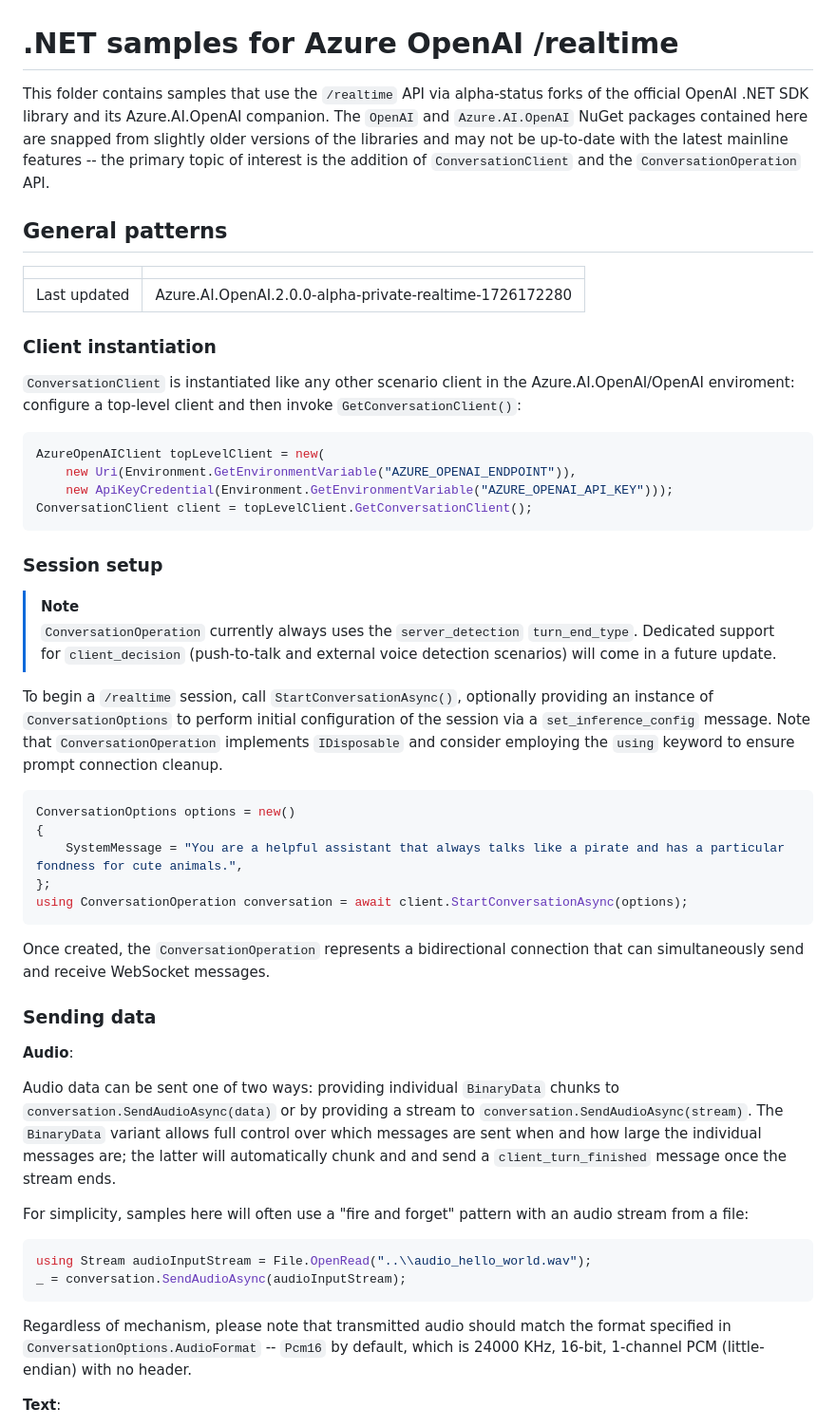
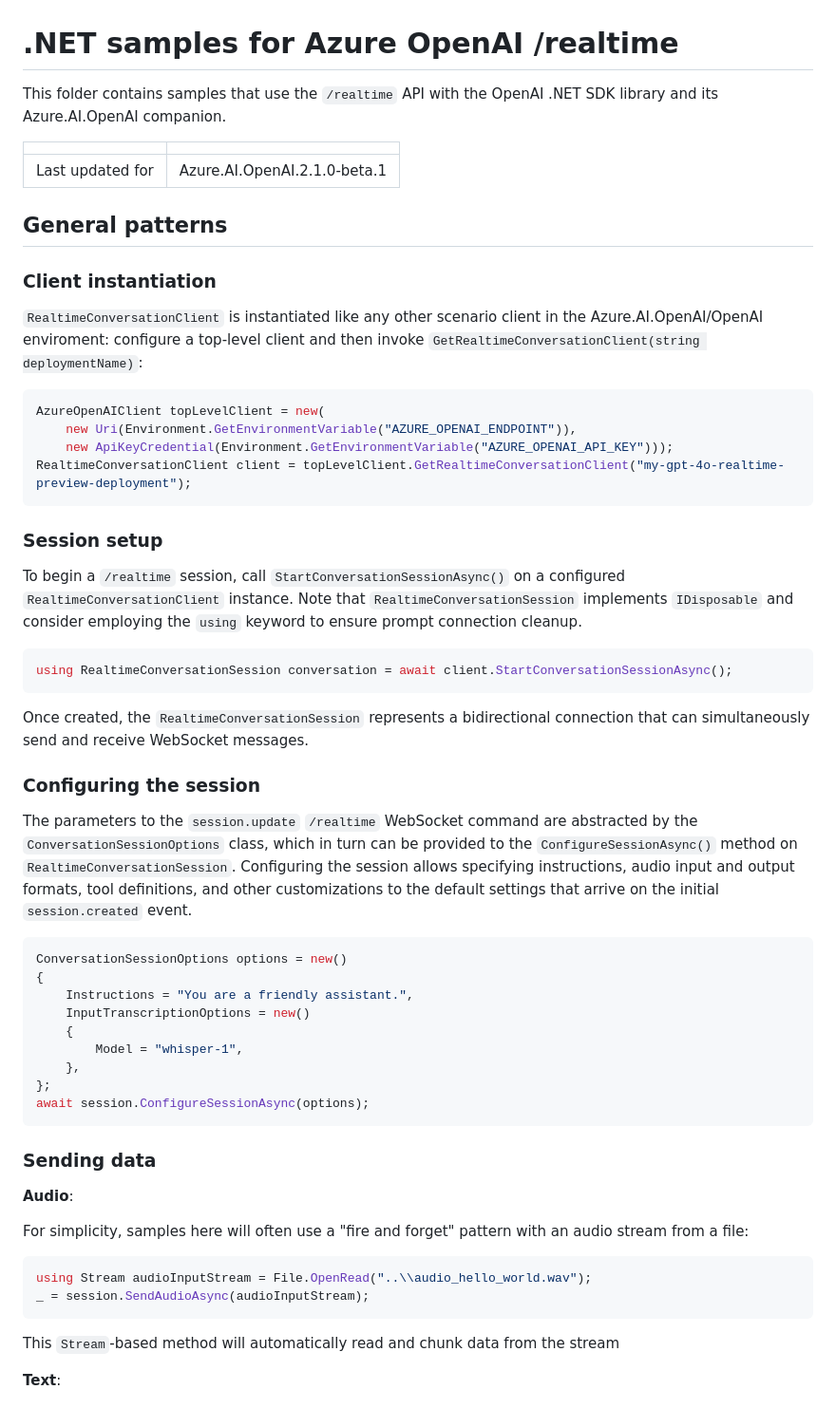
Before and after one commit to Azure-Samples/aoai-realtime-audio-sdk, a Markdown page: dotnet/samples/README.md, the part around the change printed below. Shown: that part at 95% size. GitHub-like rendering.

````diff
--- a/dotnet/samples/README.md
+++ b/dotnet/samples/README.md
@@ -1,55 +1,62 @@
 # .NET samples for Azure OpenAI /realtime
 
-This folder contains samples that use the `/realtime` API via alpha-status forks of the official OpenAI .NET SDK library and its Azure.AI.OpenAI companion. The `OpenAI` and `Azure.AI.OpenAI` NuGet packages contained here are snapped from slightly older versions of the libraries and may not be up-to-date with the latest mainline features -- the primary topic of interest is the addition of `ConversationClient` and the `ConversationOperation` API.
+This folder contains samples that use the `/realtime` API with the OpenAI .NET SDK library and its Azure.AI.OpenAI companion.
+
+| | |
+|---|---|
+| Last updated for | Azure.AI.OpenAI.2.1.0-beta.1 |
 
 ## General patterns
 
-| | |
-|---|---|
-| Last updated | Azure.AI.OpenAI.2.0.0-alpha-private-realtime-1726172280 |
-
 ### Client instantiation
 
-`ConversationClient` is instantiated like any other scenario client in the Azure.AI.OpenAI/OpenAI enviroment: configure a top-level client and then invoke `GetConversationClient()`:
+`RealtimeConversationClient` is instantiated like any other scenario client in the Azure.AI.OpenAI/OpenAI enviroment: configure a top-level client and then invoke `GetRealtimeConversationClient(string deploymentName)`:
 
 ```csharp
 AzureOpenAIClient topLevelClient = new(
     new Uri(Environment.GetEnvironmentVariable("AZURE_OPENAI_ENDPOINT")),
     new ApiKeyCredential(Environment.GetEnvironmentVariable("AZURE_OPENAI_API_KEY")));
-ConversationClient client = topLevelClient.GetConversationClient();
+RealtimeConversationClient client = topLevelClient.GetRealtimeConversationClient("my-gpt-4o-realtime-preview-deployment");
 ```
 
 ### Session setup
 
-> [!NOTE]
-> `ConversationOperation` currently always uses the `server_detection` `turn_end_type`. Dedicated support for `client_decision` (push-to-talk and external voice detection scenarios) will come in a future update.
-
-To begin a `/realtime` session, call `StartConversationAsync()`, optionally providing an instance of `ConversationOptions` to perform initial configuration of the session via a `set_inference_config` message. Note that `ConversationOperation` implements `IDisposable` and consider employing the `using` keyword to ensure prompt connection cleanup.
+To begin a `/realtime` session, call `StartConversationSessionAsync()` on a configured `RealtimeConversationClient` instance. Note that `RealtimeConversationSession` implements `IDisposable` and consider employing the `using` keyword to ensure prompt connection cleanup.
 
 ```csharp
-ConversationOptions options = new()
-{
-    SystemMessage = "You are a helpful assistant that always talks like a pirate and has a particular fondness for cute animals.",
-};
-using ConversationOperation conversation = await client.StartConversationAsync(options);
+using RealtimeConversationSession conversation = await client.StartConversationSessionAsync();
 ```
 
-Once created, the `ConversationOperation` represents a bidirectional connection that can simultaneously send and receive WebSocket messages.
+Once created, the `RealtimeConversationSession` represents a bidirectional connection that can simultaneously send and receive WebSocket messages.
+
+### Configuring the session
+
+The parameters to the `session.update` `/realtime` WebSocket command are abstracted by the `ConversationSessionOptions` class, which in turn can be provided to the `ConfigureSessionAsync()` method on `RealtimeConversationSession`. Configuring the session allows specifying instructions, audio input and output formats, tool definitions, and other customizations to the default settings that arrive on the initial `session.created` event.
+
+```csharp
+ConversationSessionOptions options = new()
+{
+    Instructions = "You are a friendly assistant.",
+    InputTranscriptionOptions = new()
+    {
+        Model = "whisper-1",
+    },
+};
+await session.ConfigureSessionAsync(options);
+```
 
 ### Sending data
 
 **Audio**:
 
-Audio data can be sent one of two ways: providing individual `BinaryData` chunks to `conversation.SendAudioAsync(data)` or by providing a stream to `conversation.SendAudioAsync(stream)`. The `BinaryData` variant allows full control over which messages are sent when and how large the individual messages are; the latter will automatically chunk and and send a `client_turn_finished` message once the stream ends.
-
 For simplicity, samples here will often use a "fire and forget" pattern with an audio stream from a file:
 
 ```csharp
 using Stream audioInputStream = File.OpenRead("..\\audio_hello_world.wav");
-_ = conversation.SendAudioAsync(audioInputStream);
+_ = session.SendAudioAsync(audioInputStream);
 ```
 
-Regardless of mechanism, please note that transmitted audio should match the format specified in `ConversationOptions.AudioFormat` -- `Pcm16` by default, which is 24000 KHz, 16-bit, 1-channel PCM (little-endian) with no header.
+This `Stream`-based method will automatically read and chunk data from the stream
 
 **Text**:
 
````
Also changed, not shown: other parts of dotnet/samples/README.md (+9 -44 lines).
